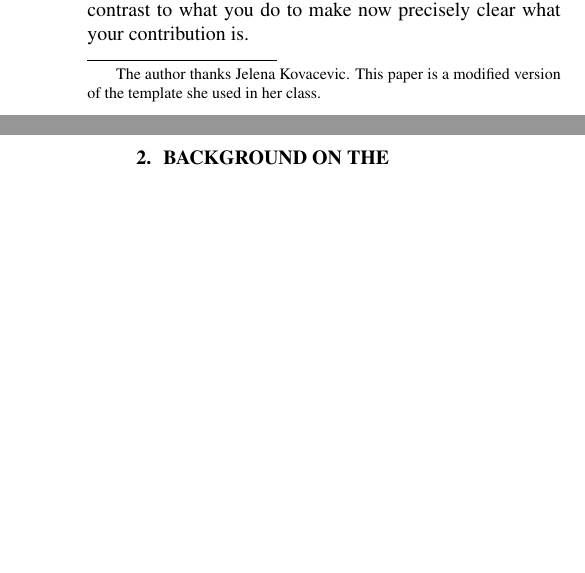
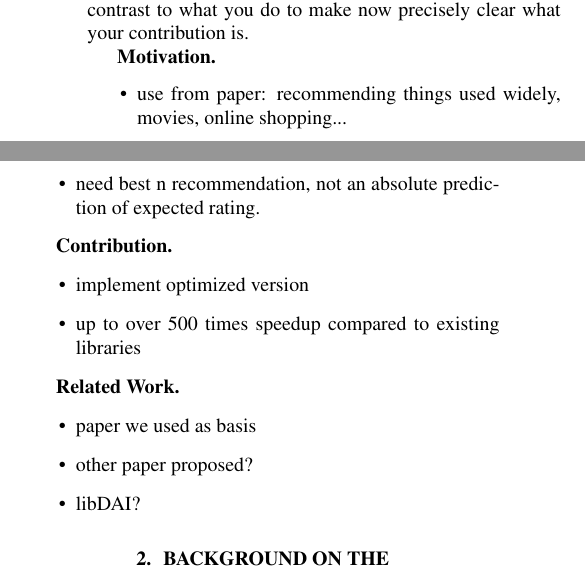
Before and after one commit to trinhhe/ASL, a LaTeX paper (report/report.tex): two parts of the columns of page 1 of 3, joined at a grey line, cut so that both start at the same text, the shorter picture padded with empty space. Compiled offline with pdfLaTeX.

Commit message:
just some ideas

```diff
--- a/report/report.tex
+++ b/report/report.tex
@@ -21,8 +21,7 @@
 %
 % Single address.
 % ---------------
-\name{Markus P\"uschel\thanks{The author thanks Jelena Kovacevic. This paper
-is a modified version of the template she used in her class.}}
+\name{Henry Trinh, Richard Hladik, Stephanie Ruhstaller, Sarah Tr\"ondle}
 \address{Department of Computer Science\\ ETH Zurich, Switzerland}
 
 % For example:
@@ -89,6 +88,27 @@ references. Briefly explain what they do. In the end contrast to what
 you do to make now precisely clear what your contribution is.
 
 
+%ideas for what to write about
+\mypar{Motivation}
+\begin{itemize}
+\item use from paper: recommending things used widely, movies, online shopping...
+\item need best n recommendation, not an absolute prediction of expected rating.
+\end{itemize}
+
+\mypar{Contribution}
+\begin{itemize}
+\item implement optimized version
+\item up to over 500 times speedup compared to existing libraries
+\end{itemize}
+
+\mypar{Related Work}
+\begin{itemize}
+\item paper we used as basis
+\item other paper proposed?
+\item libDAI?
+\end{itemize}
+
+
 \section{Background on the Algorithm/Application}\label{sec:background}
 
 Give a short, self-contained summary of necessary
@@ -117,6 +137,13 @@ cost as explained in class. In the end you will likely consolidate it into one n
 Also state what is known about the complexity (asymptotic usually)
 about your problem (including citations).
 
+% a few more ideas
+\begin{itemize}
+\item belief propagation how we explained in presentation (maybe generally state, what it is and mention that there are multiple ways of doing it, before giving our algorithm)
+\item how to adapt it to make recommendations (just the sorting of the beliefs)
+\item cost analysis from presentation
+\end{itemize}
+
 
 \section{Your Proposed Method}\label{sec:yourmethod}
 
```
Also changed, not shown: report/report.tex (5 more changed lines).
